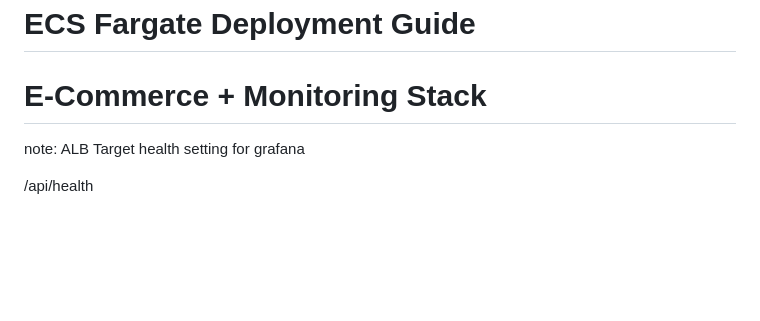
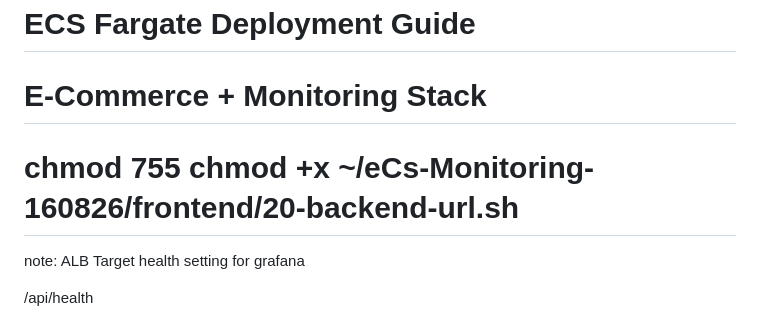
Before and after one commit to salmansohailuk-sudo/eCs-Monitoring-160826, a Markdown page: README-ECS.md, the part around the change. GitHub-like rendering; blank space fills up the shorter version.

Commit message:
Update README with chmod command for backend URL script
Added a command to set executable permissions for a script.

```diff
--- a/README-ECS.md
+++ b/README-ECS.md
@@ -1,5 +1,8 @@
 # ECS Fargate Deployment Guide
 # E-Commerce + Monitoring Stack
+
+
+# chmod 755 chmod +x ~/eCs-Monitoring-160826/frontend/20-backend-url.sh
 
 note: ALB Target health setting for grafana
 
```
